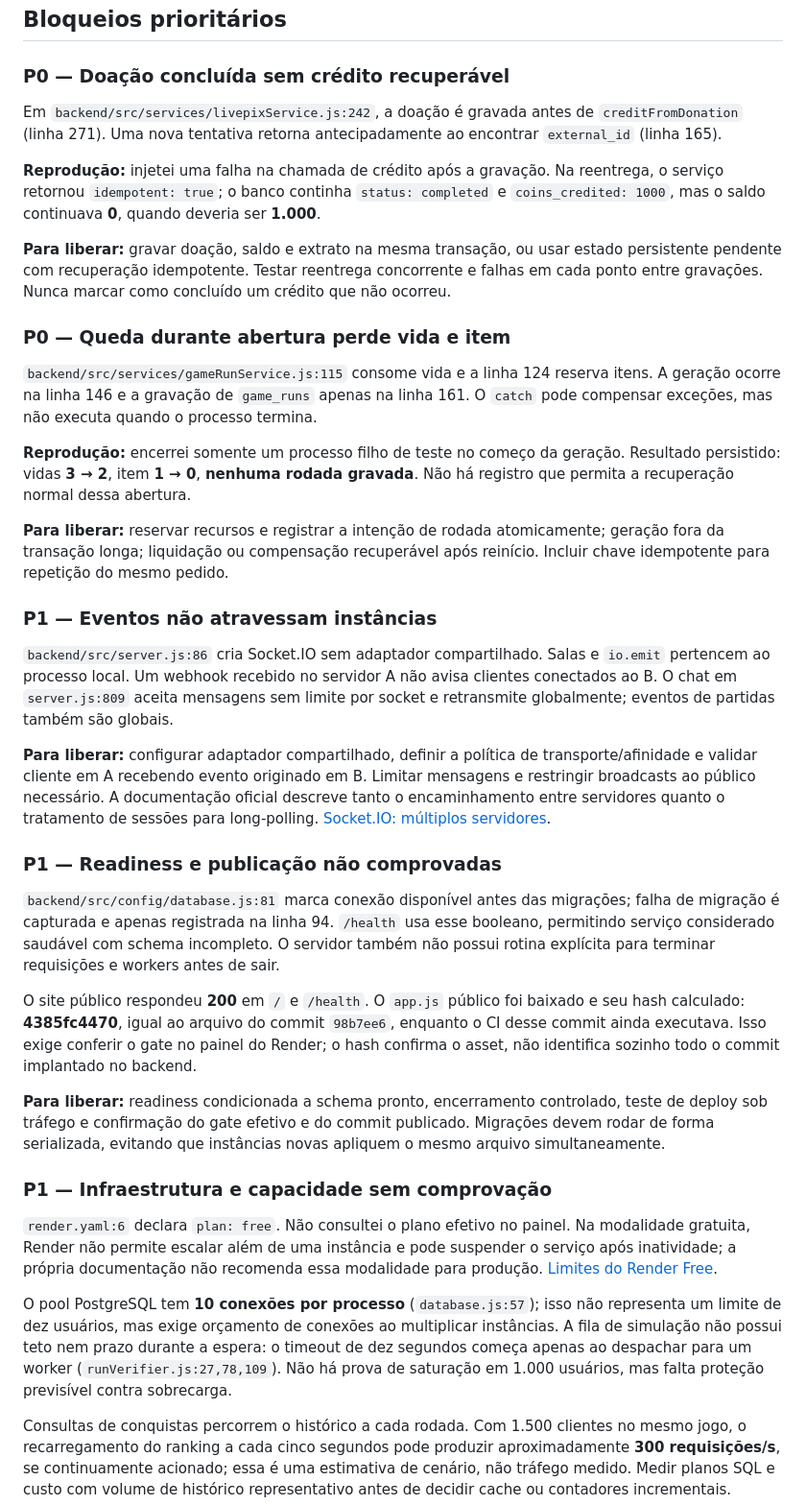
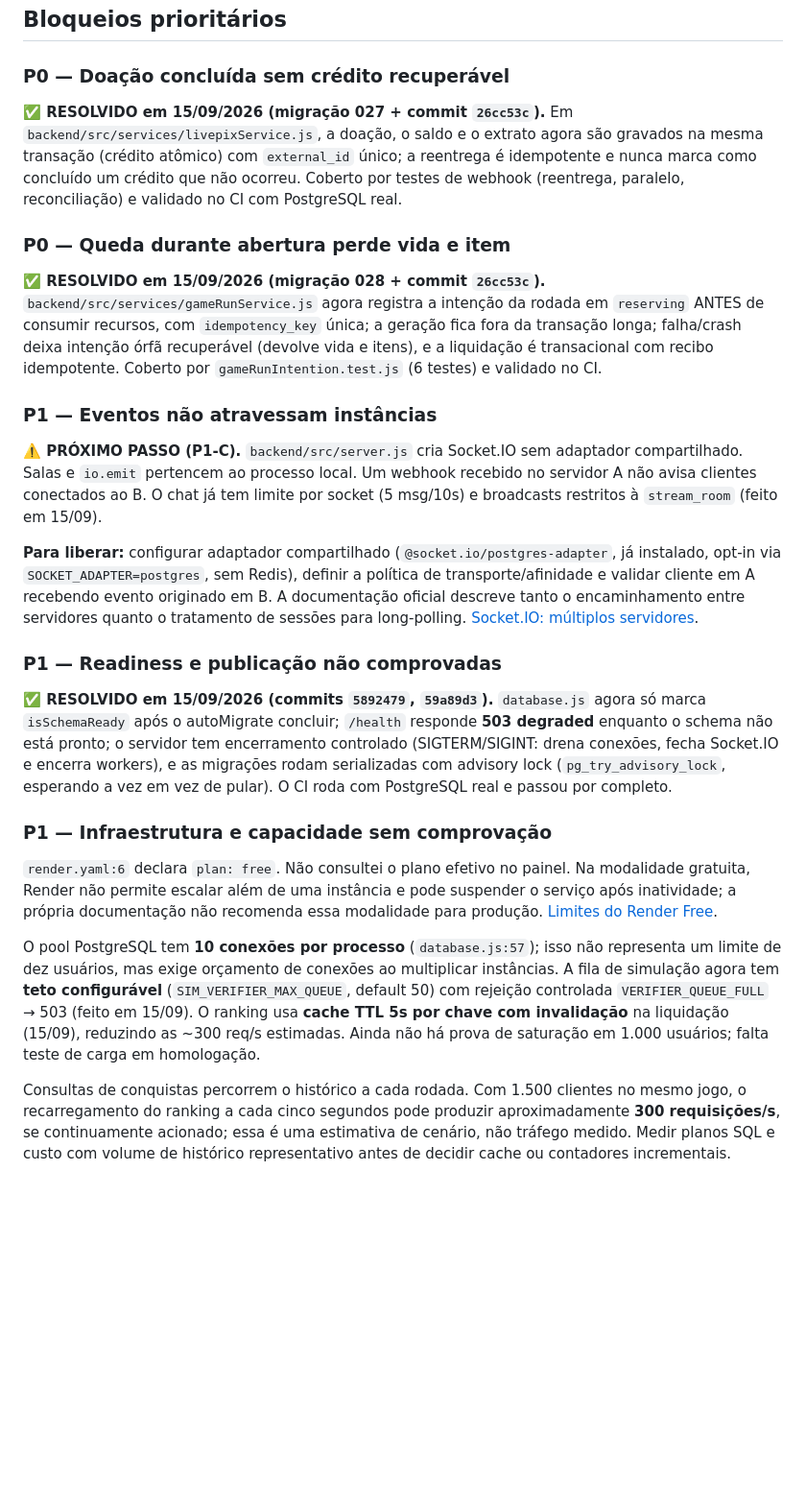
Before and after one commit to ulisseskuster/LiveXGames, a Markdown page: ESCALA.md, the part around one of its changes. Shown at 96% size. GitHub-like rendering; blank space fills up the shorter version.

```diff
--- a/ESCALA.md
+++ b/ESCALA.md
@@ -42,39 +45,34 @@ Os intervalos **F → H** e **M → N** permitem perda persistente de direitos d
 
 ### P0 — Doação concluída sem crédito recuperável
 
-Em `backend/src/services/livepixService.js:242`, a doação é gravada antes de `creditFromDonation` (linha 271). Uma nova tentativa retorna antecipadamente ao encontrar `external_id` (linha 165).
-
-**Reprodução:** injetei uma falha na chamada de crédito após a gravação. Na reentrega, o serviço retornou `idempotent: true`; o banco continha `status: completed` e `coins_credited: 1000`, mas o saldo continuava **0**, quando deveria ser **1.000**.
-
-**Para liberar:** gravar doação, saldo e extrato na mesma transação, ou usar estado persistente pendente com recuperação idempotente. Testar reentrega concorrente e falhas em cada ponto entre gravações. Nunca marcar como concluído um crédito que não ocorreu.
+**✅ RESOLVIDO em 15/09/2026 (migração 027 + commit `26cc53c`).** Em `backend/src/services/livepixService.js`, a doação, o saldo e o extrato agora são gravados na mesma transação (crédito atômico) com `external_id` único; a reentrega é idempotente e nunca marca como concluído um crédito que não ocorreu. Coberto por testes de webhook (reentrega, paralelo, reconciliação) e validado no CI com PostgreSQL real.
 
 ### P0 — Queda durante abertura perde vida e item
 
-`backend/src/services/gameRunService.js:115` consome vida e a linha 124 reserva itens. A geração ocorre na linha 146 e a gravação de `game_runs` apenas na linha 161. O `catch` pode compensar exceções, mas não executa quando o processo termina.
-
-**Reprodução:** encerrei somente um processo filho de teste no começo da geração. Resultado persistido: vidas **3 → 2**, item **1 → 0**, **nenhuma rodada gravada**. Não há registro que permita a recuperação normal dessa abertura.
-
-**Para liberar:** reservar recursos e registrar a intenção de rodada atomicamente; geração fora da transação longa; liquidação ou compensação recuperável após reinício. Incluir chave idempotente para repetição do mesmo pedido.
+**✅ RESOLVIDO em 15/09/2026 (migração 028 + commit `26cc53c`).** `backend/src/services/gameRunService.js` agora registra a intenção da rodada em `reserving` ANTES de consumir recursos, com `idempotency_key` única; a geração fica fora da transação longa; falha/crash deixa intenção órfã recuperável (devolve vida e itens), e a liquidação é transacional com recibo idempotente. Coberto por `gameRunIntention.test.js` (6 testes) e validado no CI.
 
 ### P1 — Eventos não atravessam instâncias
 
-`backend/src/server.js:86` cria Socket.IO sem adaptador compartilhado. Salas e `io.emit` pertencem ao processo local. Um webhook recebido no servidor A não avisa clientes conectados ao B. O chat em `server.js:809` aceita mensagens sem limite por socket e retransmite globalmente; eventos de partidas também são globais.
+**⚠️ PRÓXIMO PASSO (P1-C).** `backend/src/server.js` cria Socket.IO sem adaptador compartilhado. Salas e `io.emit` pertencem ao processo local. Um webhook recebido no servidor A não avisa clientes conectados ao B. O chat já tem limite por socket (5 msg/10s) e broadcasts restritos à `stream_room` (feito em 15/09).
 
-**Para liberar:** configurar adaptador compartilhado, definir a política de transporte/afinidade e validar cliente em A recebendo evento originado em B. Limitar mensagens e restringir broadcasts ao público necessário. A documentação oficial descreve tanto o encaminhamento entre servidores quanto o tratamento de sessões para long-polling. [Socket.IO: múltiplos servidores](https://socket.io/docs/v4/using-multiple-nodes/).
+**Para liberar:** configurar adaptador compartilhado (`@socket.io/postgres-adapter`, já instalado, opt-in via `SOCKET_ADAPTER=postgres`, sem Redis), definir a política de transporte/afinidade e validar cliente em A recebendo evento originado em B. A documentação oficial descreve tanto o encaminhamento entre servidores quanto o tratamento de sessões para long-polling. [Socket.IO: múltiplos servidores](https://socket.io/docs/v4/using-multiple-nodes/).
 
 ### P1 — Readiness e publicação não comprovadas
 
-`backend/src/config/database.js:81` marca conexão disponível antes das migrações; falha de migração é capturada e apenas registrada na linha 94. `/health` usa esse booleano, permitindo serviço considerado saudável com schema incompleto. O servidor também não possui rotina explícita para terminar requisições e workers antes de sair.
-
-O site público respondeu **200** em `/` e `/health`. O `app.js` público foi baixado e seu hash calculado: **4385fc4470**, igual ao arquivo do commit `98b7ee6`, enquanto o CI desse commit ainda executava. Isso exige conferir o gate no painel do Render; o hash confirma o asset, não identifica sozinho todo o commit implantado no backend.
-
-**Para liberar:** readiness condicionada a schema pronto, encerramento controlado, teste de deploy sob tráfego e confirmação do gate efetivo e do commit publicado. Migrações devem rodar de forma serializada, evitando que instâncias novas apliquem o mesmo arquivo simultaneamente.
+**✅ RESOLVIDO em 15/09/2026 (commits `5892479`, `59a89d3`).** `database.js` agora só marca `isSchemaReady` após o autoMigrate concluir; `/health` responde **503 degraded** enquanto o schema não está pronto; o servidor tem encerramento controlado (SIGTERM/SIGINT: drena conexões, fecha Socket.IO e encerra workers), e as migrações rodam serializadas com advisory lock (`pg_try_advisory_lock`, esperando a vez em vez de pular). O CI roda com PostgreSQL real e passou por completo.
 
 ### P1 — Infraestrutura e capacidade sem comprovação
 
 `render.yaml:6` declara `plan: free`. Não consultei o plano efetivo no painel. Na modalidade gratuita, Render não permite escalar além de uma instância e pode suspender o serviço após inatividade; a própria documentação não recomenda essa modalidade para produção. [Limites do Render Free](https://render.com/docs/free).
 
-O pool PostgreSQL tem **10 conexões por processo** (`database.js:57`); isso não representa um limite de dez usuários, mas exige orçamento de conexões ao multiplicar instâncias. A fila de simulação não possui teto nem prazo durante a espera: o timeout de dez segundos começa apenas ao despachar para um worker (`runVerifier.js:27,78,109`). Não há prova de saturação em 1.000 usuários, mas falta proteção previsível contra sobrecarga.
+O pool PostgreSQL tem **10 conexões por processo** (`database.js:57`); isso não
+representa um limite de dez usuários, mas exige orçamento de conexões ao multiplicar
+instâncias. A fila de simulação agora tem **teto configurável**
+(`SIM_VERIFIER_MAX_QUEUE`, default 50) com rejeição controlada
+`VERIFIER_QUEUE_FULL` → 503 (feito em 15/09). O ranking usa **cache TTL 5s por
+chave com invalidação** na liquidação (15/09), reduzindo as ~300 req/s estimadas.
+Ainda não há prova de saturação em 1.000 usuários; falta teste de carga em
+homologação.
 
 Consultas de conquistas percorrem o histórico a cada rodada. Com 1.500 clientes no mesmo jogo, o recarregamento do ranking a cada cinco segundos pode produzir aproximadamente **300 requisições/s**, se continuamente acionado; essa é uma estimativa de cenário, não tráfego medido. Medir planos SQL e custo com volume de histórico representativo antes de decidir cache ou contadores incrementais.
 
```
Also changed, not shown: other parts of ESCALA.md (+17 -4 lines), README.md (+23 -16 lines), atualizacao.md (+19 -13 lines).
